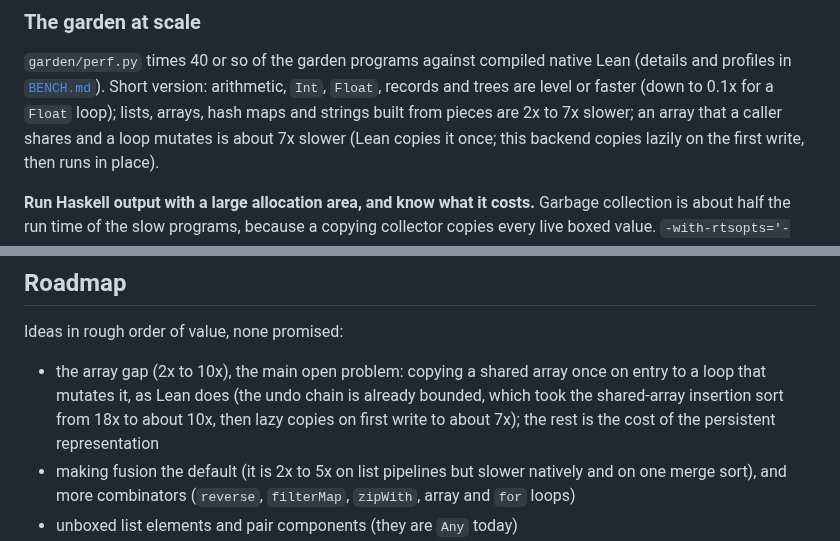
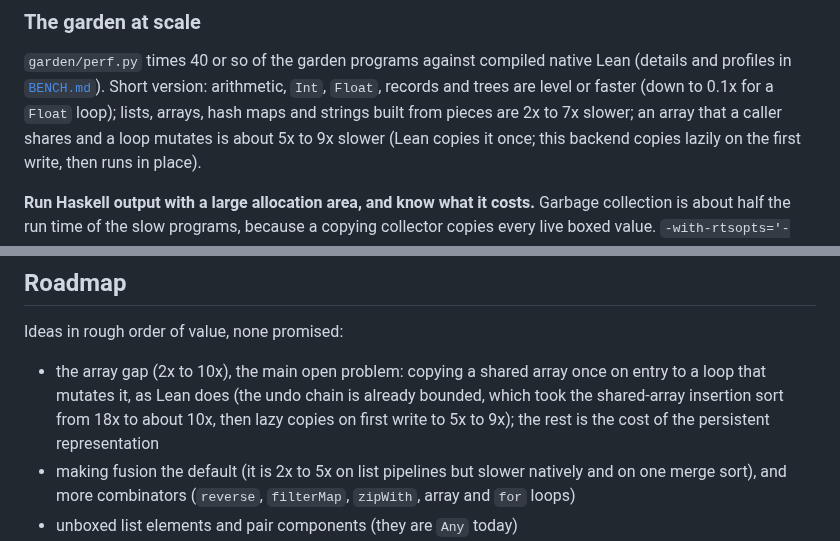
Before and after one commit to keithadler/leanzempic, a Markdown page: README.md, 2 parts joined by grey strips. GitHub-like rendering.

```diff
--- a/README.md
+++ b/README.md
@@ -580,7 +580,7 @@ Reading these honestly:
 `garden/perf.py` times 40 or so of the garden programs against compiled native Lean (details and
 profiles in [`BENCH.md`](BENCH.md)). Short version: arithmetic, `Int`, `Float`, records and trees are
 level or faster (down to 0.1x for a `Float` loop); lists, arrays, hash maps and strings built from
-pieces are 2x to 7x slower; an array that a caller shares and a loop mutates is about 7x slower
+pieces are 2x to 7x slower; an array that a caller shares and a loop mutates is about 5x to 9x slower
 (Lean copies it once; this backend copies lazily on the first write, then runs in place).
 
 **Run Haskell output with a large allocation area, and know what it costs.** Garbage collection is
@@ -915,7 +915,7 @@ Ideas in rough order of value, none promised:
 
 * the array gap (2x to 10x), the main open problem: copying a shared array once on entry to a loop
   that mutates it, as Lean does (the undo chain is already bounded, which took the shared-array insertion
-  sort from 18x to about 10x, then lazy copies on first write to about 7x); the rest is the cost of the persistent representation
+  sort from 18x to about 10x, then lazy copies on first write to 5x to 9x); the rest is the cost of the persistent representation
 * making fusion the default (it is 2x to 5x on list pipelines but slower natively and on one merge
   sort), and more combinators (`reverse`, `filterMap`, `zipWith`, array and `for` loops)
 * unboxed list elements and pair components (they are `Any` today)
```
Also changed, not shown: other parts of README.md (+1 -1 lines), BENCH.md (+3 -3 lines), CHANGELOG.md (+5 -0 lines), docs/bench-chart.png, 2 other files.
